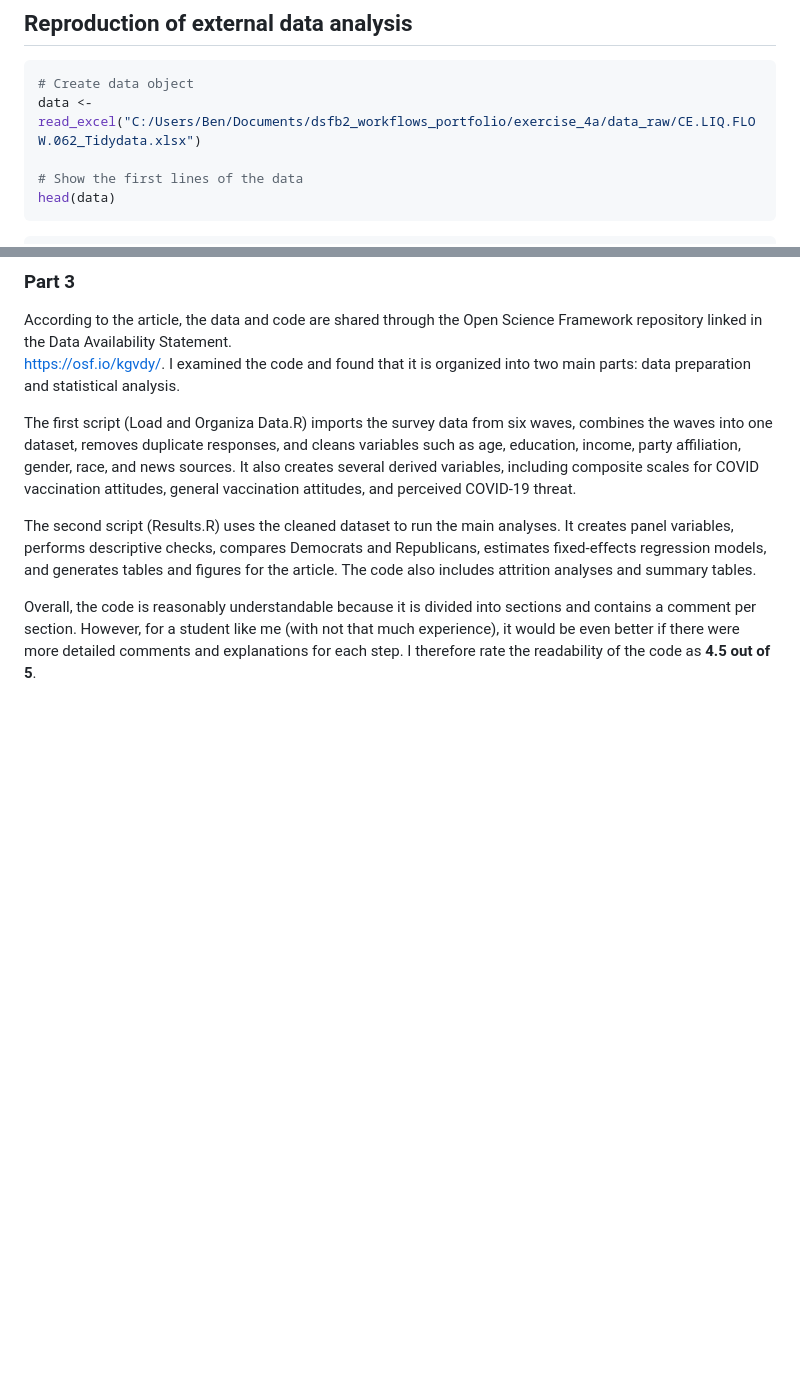
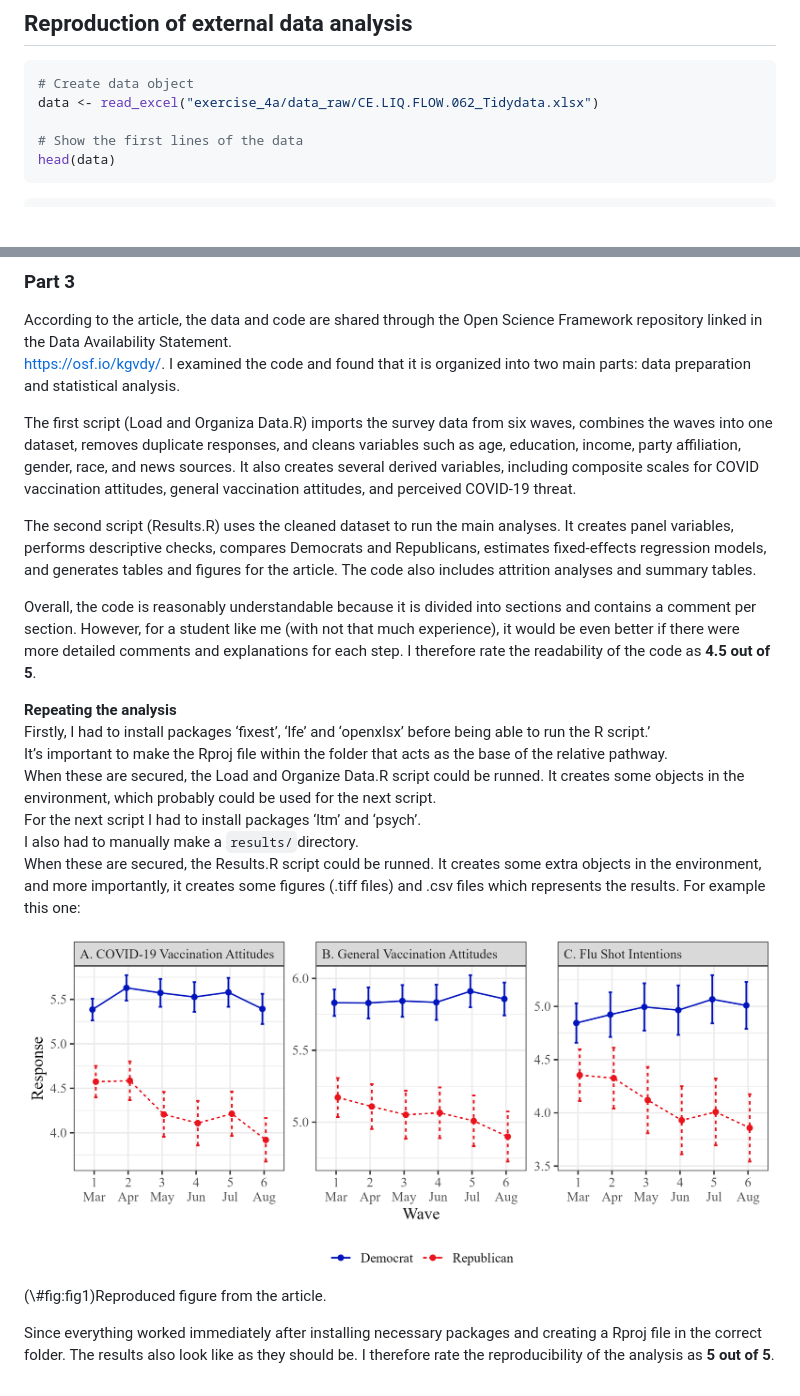
Before and after one commit to benvandonselaar/benvandonselaar.github.io, a Markdown page: 04-reproducible_science.md, 2 parts joined by grey strips. Drawn GitHub-style; pictures changed too: exercise_4b/results/Fig_1.png (added); blank space fills up the shorter version.

Commit message:
Completed portfolio-assignment 4 (reproducible science).

````diff
--- a/04-reproducible_science.md
+++ b/04-reproducible_science.md
@@ -6,7 +6,7 @@
 
 ``` r
 # Create data object
-data <- read_excel("C:/Users/Ben/Documents/dsfb2_workflows_portfolio/exercise_4a/data_raw/CE.LIQ.FLOW.062_Tidydata.xlsx")
+data <- read_excel("exercise_4a/data_raw/CE.LIQ.FLOW.062_Tidydata.xlsx")
 
 # Show the first lines of the data
 head(data)
@@ -205,3 +205,18 @@ The first script (Load and Organiza Data.R) imports the survey data from six wav
 The second script (Results.R) uses the cleaned dataset to run the main analyses. It creates panel variables, performs descriptive checks, compares Democrats and Republicans, estimates fixed-effects regression models, and generates tables and figures for the article. The code also includes attrition analyses and summary tables.
 
 Overall, the code is reasonably understandable because it is divided into sections and contains a comment per section. However, for a student like me (with not that much experience), it would be even better if there were more detailed comments and explanations for each step. I therefore rate the readability of the code as **4.5 out of 5**.
+
+**Repeating the analysis**
+Firstly, I had to install packages ‘fixest’, ‘lfe’ and ‘openxlsx’ before being able to run the R script.’
+It’s important to make the Rproj file within the folder that acts as the base of the relative pathway.
+When these are secured, the Load and Organize Data.R script could be runned. It creates some objects in the environment, which probably could be used for the next script.
+For the next script I had to install packages ‘ltm’ and ‘psych’.
+I also had to manually make a `results/`directory.
+When these are secured, the Results.R script could be runned. It creates some extra objects in the environment, and more importantly, it creates some figures (.tiff files) and .csv files which represents the results. For example this one:
+
+<div class="figure">
+<img src="exercise_4b/results/Fig_1.png" alt="Reproduced figure from the article." width="100%" />
+<p class="caption">(\#fig:fig1)Reproduced figure from the article.</p>
+</div>
+
+Since everything worked immediately after installing necessary packages and creating a Rproj file in the correct folder. The results also look like as they should be. I therefore rate the reproducibility of the analysis as **5 out of 5**.
````
Also changed, not shown: 7 other files.
